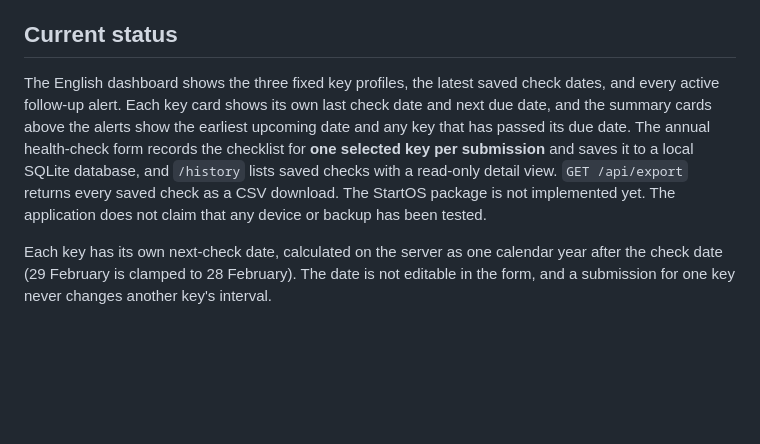
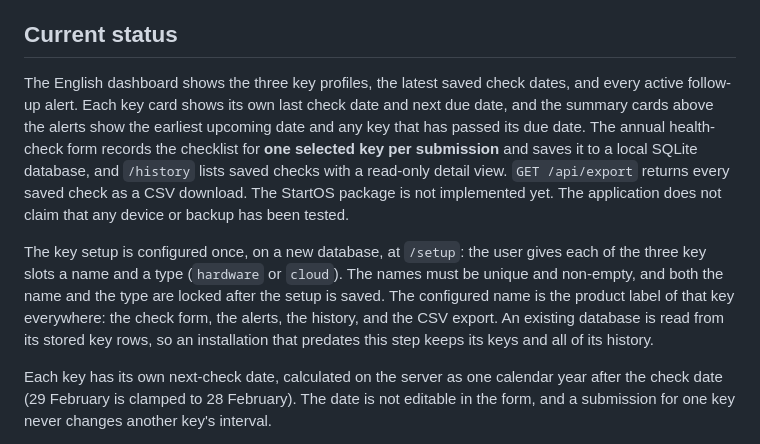
Before and after one commit to sondreolav/vardkey, a Markdown page: README.md, the part around one of its changes. Rendered like a GitHub page; blank space fills up the shorter version.

```diff
--- a/README.md
+++ b/README.md
@@ -4,7 +4,9 @@ Helsesjekk is a local web application for recording annual checks of a fixed 2-o
 
 ## Current status
 
-The English dashboard shows the three fixed key profiles, the latest saved check dates, and every active follow-up alert. Each key card shows its own last check date and next due date, and the summary cards above the alerts show the earliest upcoming date and any key that has passed its due date. The annual health-check form records the checklist for **one selected key per submission** and saves it to a local SQLite database, and `/history` lists saved checks with a read-only detail view. `GET /api/export` returns every saved check as a CSV download. The StartOS package is not implemented yet. The application does not claim that any device or backup has been tested.
+The English dashboard shows the three key profiles, the latest saved check dates, and every active follow-up alert. Each key card shows its own last check date and next due date, and the summary cards above the alerts show the earliest upcoming date and any key that has passed its due date. The annual health-check form records the checklist for **one selected key per submission** and saves it to a local SQLite database, and `/history` lists saved checks with a read-only detail view. `GET /api/export` returns every saved check as a CSV download. The StartOS package is not implemented yet. The application does not claim that any device or backup has been tested.
+
+The key setup is configured once, on a new database, at `/setup`: the user gives each of the three key slots a name and a type (`hardware` or `cloud`). The names must be unique and non-empty, and both the name and the type are locked after the setup is saved. The configured name is the product label of that key everywhere: the check form, the alerts, the history, and the CSV export. An existing database is read from its stored key rows, so an installation that predates this step keeps its keys and all of its history.
 
 Each key has its own next-check date, calculated on the server as one calendar year after the check date (29 February is clamped to 28 February). The date is not editable in the form, and a submission for one key never changes another key's interval.
 
```
Also changed, not shown: other parts of README.md (+34 -13 lines).
